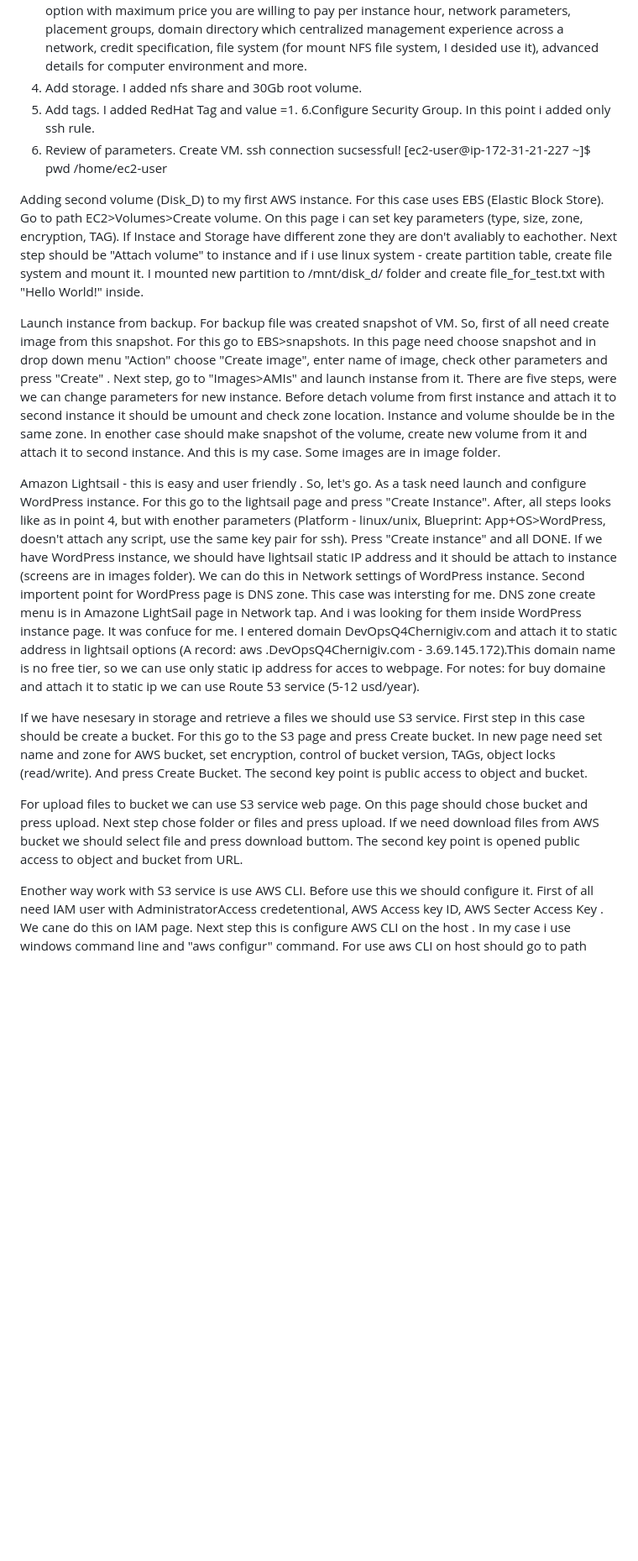
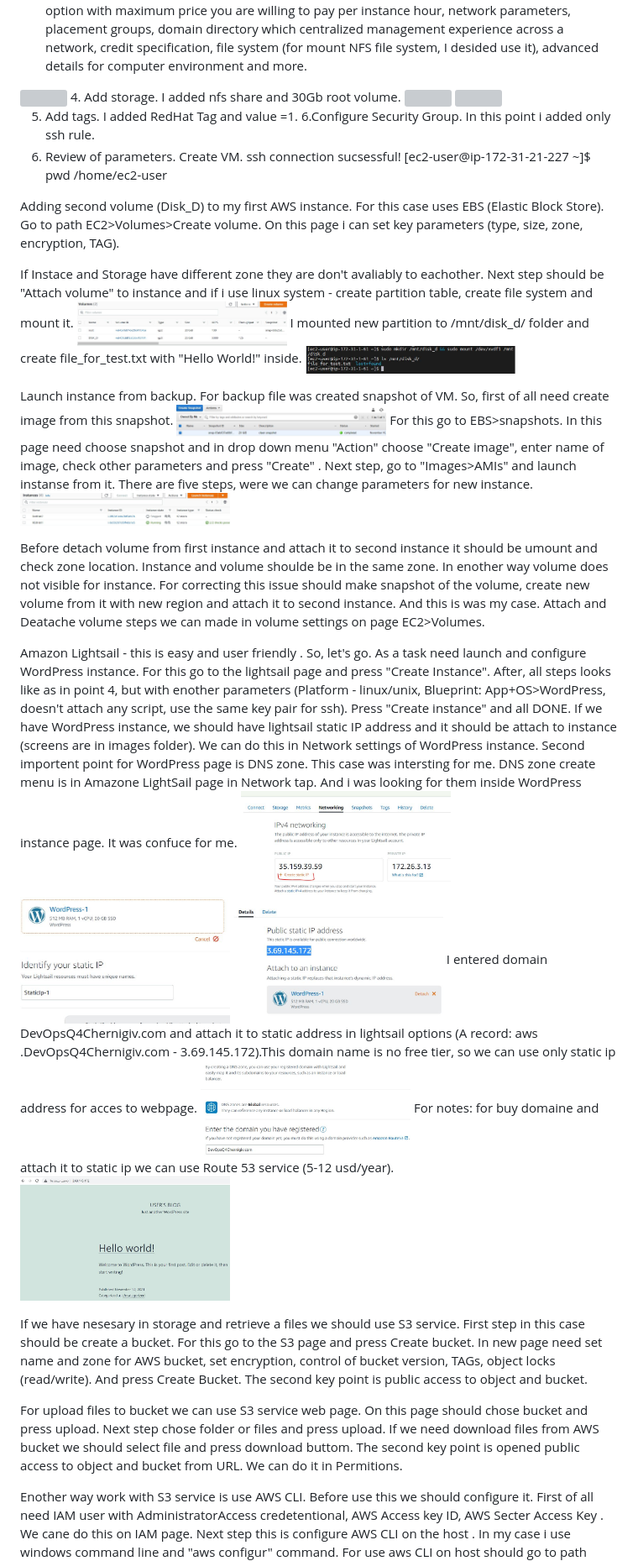
Before and after one commit to SDenisko/DevOps_online_Chernigiv_2021Q4, a Markdown page: task2.2/readme.md, the part around the change printed below. Shown: that part at 84% size. Rendered like a GitHub page; pictures changed too: task2.2/images/instance_from_snapshot.JPG (added); blank space fills up the shorter version; grey boxes are pictures that could not be loaded.

Commit message:
added screenshots to readme

```diff
--- a/task2.2/readme.md
+++ b/task2.2/readme.md
@@ -20,7 +21,11 @@ For this task we should choose EC2 service at the AWS Management Console. After
 1. There are list of AMI (Amazon Machine Images). I choose RedHet Linux in the Free tier eligible case.
 2. On this position i should chose type of VM. List of free tier types has t3.micro and t4g. T3 type use CPU Intel Xenon Platinum, T4g - ARM CPU. I desided chose T3 type. But, as i know ARM CPU x64 has a very good performens too.
 3. On this step i have a lot of detail parameters of VM. There are number of instances, purchaising option with maximum price you are willing to pay per instance hour,  network parameters, placement groups, domain directory which centralized management experience across a network, credit specification, file system (for mount NFS file system, I desided use it), advanced details for computer environment and more.
+<img src="https://github.com/SDenisko/DevOps_online_Chernigiv_2021Q4/blob/b9bf0814558a2e3a73f812ee5bc0eea9ffefef73/task2.2/images/HFS_enabled.JPG" width="250">
 4. Add storage. I added nfs share and 30Gb root volume.
+<img src="https://github.com/SDenisko/DevOps_online_Chernigiv_2021Q4/blob/b9bf0814558a2e3a73f812ee5bc0eea9ffefef73/task2.2/images/add_storage.JPG" width="250">
+<img src="https://github.com/SDenisko/DevOps_online_Chernigiv_2021Q4/blob/b9bf0814558a2e3a73f812ee5bc0eea9ffefef73/task2.2/images/HFS_enabled.JPG" width="250">
+
 5. Add tags. I added RedHat Tag and value =1.
 6.Configure Security Group. In this point i added only ssh rule.
 7. Review of parameters. Create VM.
@@ -29,17 +34,26 @@ ssh connection sucsessful!
 /home/ec2-user
 
 Adding second volume (Disk_D) to my first AWS instance.
-For this case uses EBS (Elastic Block Store). Go to path EC2>Volumes>Create volume. On this page i can set key parameters (type, size, zone, encryption, TAG). If Instace and Storage have different zone they are don't avaliably to eachother. Next step should be "Attach volume" to instance and if i use linux system - create partition table, create file system and mount it.
+For this case uses EBS (Elastic Block Store). Go to path EC2>Volumes>Create volume. On this page i can set key parameters (type, size, zone, encryption, TAG).
+
+If Instace and Storage have different zone they are don't avaliably to eachother. Next step should be "Attach volume" to instance and if i use linux system - create partition table, create file system and mount it.
+<img src="https://github.com/SDenisko/DevOps_online_Chernigiv_2021Q4/blob/b9bf0814558a2e3a73f812ee5bc0eea9ffefef73/task2.2/images/create_second_storage.JPG" width="250">
 I mounted new partition to /mnt/disk_d/ folder and create file_for_test.txt with "Hello World!" inside.
+<img src="https://github.com/SDenisko/DevOps_online_Chernigiv_2021Q4/blob/b9bf0814558a2e3a73f812ee5bc0eea9ffefef73/task2.2/images/disk_D_second_instance.JPG" width="250">
 
 Launch instance from backup.
 For backup file was created snapshot of VM. So, first of all need create image from this snapshot.
+<img src="https://github.com/SDenisko/DevOps_online_Chernigiv_2021Q4/blob/b9bf0814558a2e3a73f812ee5bc0eea9ffefef73/task2.2/images/snapshot_1.JPG" width="250">
 For this go to EBS>snapshots. In this page need choose snapshot and in drop down menu  "Action" choose "Create image", enter name of image,
 check other parameters and press "Create" . Next step, go to  "Images>AMIs" and launch instanse from it.
 There are five steps, were we can change parameters for new instance.
- Before detach volume from first instance and attach it to second instance it should be umount and check zone location.
-Instance and volume shoulde be in the same zone. In enother case should make snapshot of the volume, create new volume from it and attach it to second instance.
-And this is my case. Some images are in image folder.
+<img src="https://github.com/SDenisko/DevOps_online_Chernigiv_2021Q4/blob/b9bf0814558a2e3a73f812ee5bc0eea9ffefef73/task2.2/images/instance_from_snapshot.JPG" width="250">
+
+
+Before detach volume from first instance and attach it to second instance it should be umount and check zone location.
+Instance and volume shoulde be in the same zone. In enother way volume does not visible for instance. For correcting this issue should make snapshot of the volume, create new volume from it with new region and attach it to second instance.
+And this is was my case.
+Attach and Deatache volume steps we can made in volume settings on page EC2>Volumes.
 
 
 Amazon Lightsail - this is easy and user friendly .
@@ -49,15 +63,23 @@ Press "Create instance" and all DONE.
 If we have WordPress instance, we should have lightsail static IP address and it should be attach to instance (screens are in images folder).
 We can do this in Network settings of WordPress instance. Second importent point for WordPress page is DNS zone. This case was intersting for me. DNS zone create menu is in Amazone LightSail page in Network tap.
 And i was looking for them inside WordPress instance page. It was confuce for me.
+<img src="https://github.com/SDenisko/DevOps_online_Chernigiv_2021Q4/blob/b9bf0814558a2e3a73f812ee5bc0eea9ffefef73/task2.2/images/add_static_ip.JPG" width="250">
+<img src="https://github.com/SDenisko/DevOps_online_Chernigiv_2021Q4/blob/b9bf0814558a2e3a73f812ee5bc0eea9ffefef73/task2.2/images/attach_static_ip.JPG" width="250">
+<img src="https://github.com/SDenisko/DevOps_online_Chernigiv_2021Q4/blob/b9bf0814558a2e3a73f812ee5bc0eea9ffefef73/task2.2/images/attached_static_ip.JPG" width="250">
 I entered domain DevOpsQ4Chernigiv.com and attach it to static address in lightsail options (A record: aws
 .DevOpsQ4Chernigiv.com - 3.69.145.172).This domain name is no free tier, so we can use only static ip address for acces to webpage.
+<img src="https://github.com/SDenisko/DevOps_online_Chernigiv_2021Q4/blob/b9bf0814558a2e3a73f812ee5bc0eea9ffefef73/task2.2/images/DNS_zone.JPG" width="250">
 For notes: for buy domaine and attach it to static ip we can use Route 53 service (5-12 usd/year).
-
-If we have nesesary in storage and retrieve a files we should use S3 service. First step in this case should be create a bucket. For this go to the S3 page and press Create bucket. In new page need set name and zone for AWS bucket, set encryption, control of bucket version, TAGs, object locks (read/write). And press Create Bucket. The second key point is public access to object and bucket.
+<img src="https://github.com/SDenisko/DevOps_online_Chernigiv_2021Q4/blob/b9bf0814558a2e3a73f812ee5bc0eea9ffefef73/task2.2/images/WordPress_heloWorld.JPG" width="250">
 
 
-For upload files to bucket we can use S3 service web page. On this page should chose bucket and press upload. Next step chose folder or files and press upload. If we need download files from AWS bucket we should select file and press download buttom.
-The second key point is opened public access to object and bucket from URL.
+If we have nesesary in storage and retrieve a files we should use S3 service. First step in this case should be create a bucket. For this go to the S3 page and press Create bucket. In new page need set name and zone for AWS bucket, set encryption, control of bucket version, TAGs, object locks (read/write).
+And press Create Bucket.
+The second key point is public access to object and bucket.
+
+For upload files to bucket we can use S3 service web page. On this page should chose bucket and press upload. Next step chose folder or files and press upload.
+If we need download files from AWS bucket we should select file and press download buttom.
+The second key point is opened public access to object and bucket from URL. We can do it in Permitions.
 
 
 Enother way work with S3 service is use AWS CLI.
```
Also changed, not shown: other parts of task2.2/readme.md (+17 -4 lines), task2.2/images/opened_port.JPG (added), task2.2/images/task_definition.JPG (added).
